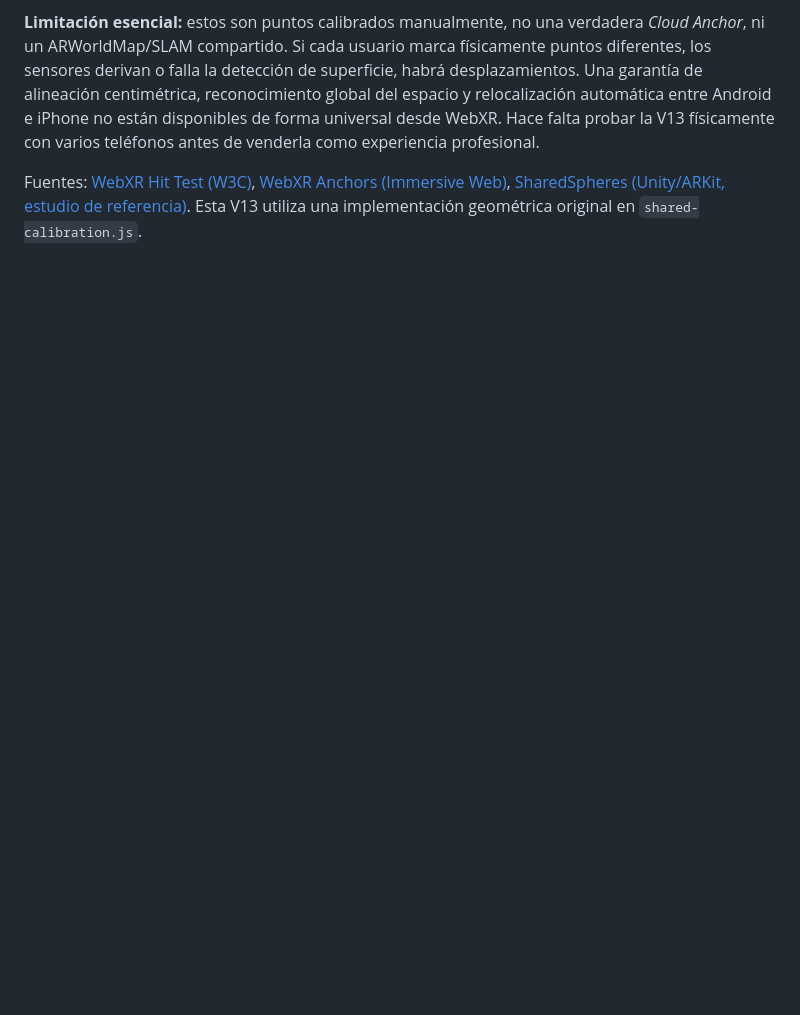
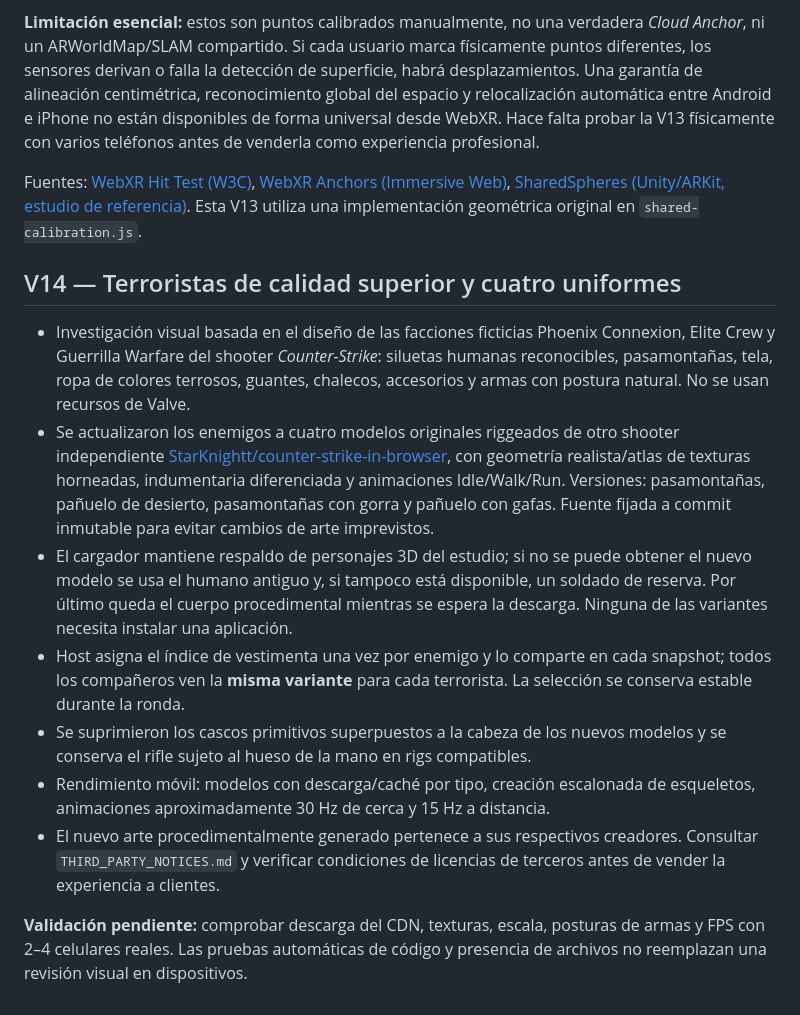
Before and after one commit to ProtectorRudo/ProtectorRudo.github.io, a Markdown page: la-casa-alterada/README.md, the part around the change. Drawn GitHub-style; blank space fills up the shorter version.

Commit message:
docs(v14): masked high-definition hostile art, synced skins and mobile performance

```diff
--- a/la-casa-alterada/README.md
+++ b/la-casa-alterada/README.md
@@ -202,3 +202,16 @@ NOTA: el cañón es un modelo de vista en primera persona superpuesto (no está
 **Limitación esencial:** estos son puntos calibrados manualmente, no una verdadera *Cloud Anchor*, ni un ARWorldMap/SLAM compartido. Si cada usuario marca físicamente puntos diferentes, los sensores derivan o falla la detección de superficie, habrá desplazamientos. Una garantía de alineación centimétrica, reconocimiento global del espacio y relocalización automática entre Android e iPhone no están disponibles de forma universal desde WebXR. Hace falta probar la V13 físicamente con varios teléfonos antes de venderla como experiencia profesional.
 
 Fuentes: [WebXR Hit Test (W3C)](https://www.w3.org/TR/webxr-hit-test-1/), [WebXR Anchors (Immersive Web)](https://github.com/immersive-web/anchors/blob/main/explainer.md), [SharedSpheres (Unity/ARKit, estudio de referencia)](https://github.com/Unity-Technologies/SharedSpheres). Esta V13 utiliza una implementación geométrica original en `shared-calibration.js`.
+
+
+## V14 — Terroristas de calidad superior y cuatro uniformes
+
+- Investigación visual basada en el diseño de las facciones ficticias Phoenix Connexion, Elite Crew y Guerrilla Warfare del shooter *Counter-Strike*: siluetas humanas reconocibles, pasamontañas, tela, ropa de colores terrosos, guantes, chalecos, accesorios y armas con postura natural. No se usan recursos de Valve.
+- Se actualizaron los enemigos a cuatro modelos originales riggeados de otro shooter independiente [StarKnightt/counter-strike-in-browser](https://github.com/StarKnightt/counter-strike-in-browser), con geometría realista/atlas de texturas horneadas, indumentaria diferenciada y animaciones Idle/Walk/Run. Versiones: pasamontañas, pañuelo de desierto, pasamontañas con gorra y pañuelo con gafas. Fuente fijada a commit inmutable para evitar cambios de arte imprevistos.
+- El cargador mantiene respaldo de personajes 3D del estudio; si no se puede obtener el nuevo modelo se usa el humano antiguo y, si tampoco está disponible, un soldado de reserva. Por último queda el cuerpo procedimental mientras se espera la descarga. Ninguna de las variantes necesita instalar una aplicación.
+- Host asigna el índice de vestimenta una vez por enemigo y lo comparte en cada snapshot; todos los compañeros ven la **misma variante** para cada terrorista. La selección se conserva estable durante la ronda.
+- Se suprimieron los cascos primitivos superpuestos a la cabeza de los nuevos modelos y se conserva el rifle sujeto al hueso de la mano en rigs compatibles.
+- Rendimiento móvil: modelos con descarga/caché por tipo, creación escalonada de esqueletos, animaciones aproximadamente 30 Hz de cerca y 15 Hz a distancia.
+- El nuevo arte procedimentalmente generado pertenece a sus respectivos creadores. Consultar `THIRD_PARTY_NOTICES.md` y verificar condiciones de licencias de terceros antes de vender la experiencia a clientes.
+
+**Validación pendiente:** comprobar descarga del CDN, texturas, escala, posturas de armas y FPS con 2–4 celulares reales. Las pruebas automáticas de código y presencia de archivos no reemplazan una revisión visual en dispositivos.
```
